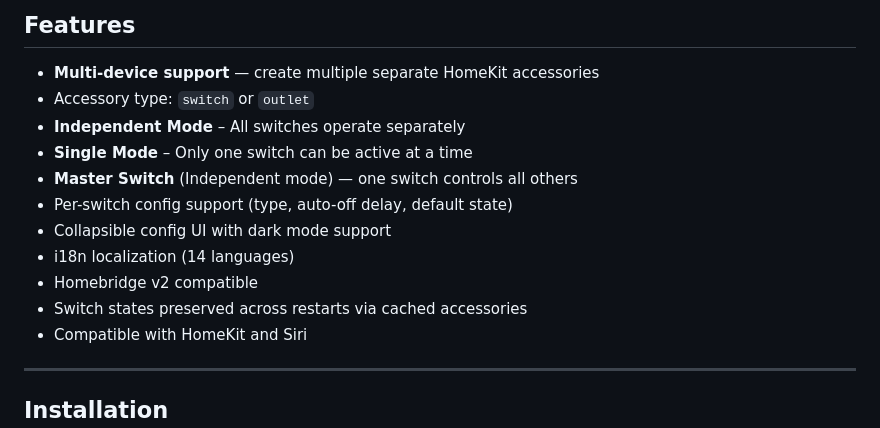
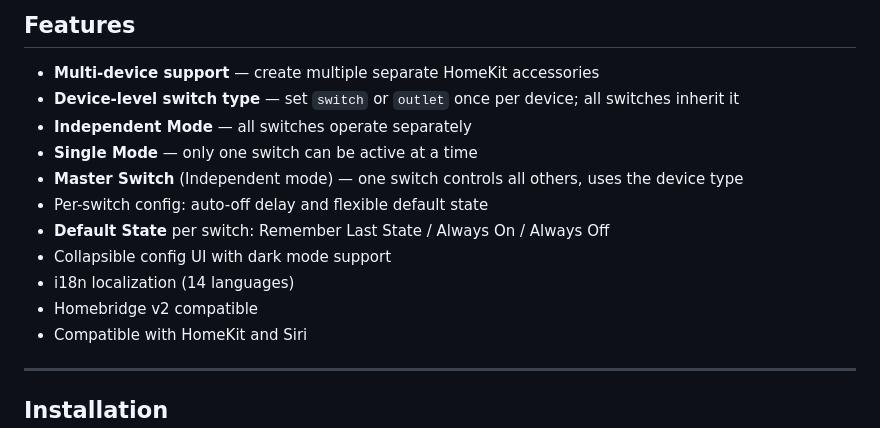
Before and after one commit to azadaydinli/homebridge-multiple-switch, a Markdown page: README.md, the part around one of its changes. Drawn GitHub-style.

```diff
--- a/README.md
+++ b/README.md
@@ -20,15 +21,15 @@ A lightweight Homebridge plugin that lets you create multiple customizable dummy
 ## Features
 
 - **Multi-device support** — create multiple separate HomeKit accessories
-- Accessory type: `switch` or `outlet`
-- **Independent Mode** – All switches operate separately
-- **Single Mode** – Only one switch can be active at a time
-- **Master Switch** (Independent mode) — one switch controls all others
-- Per-switch config support (type, auto-off delay, default state)
+- **Device-level switch type** — set `switch` or `outlet` once per device; all switches inherit it
+- **Independent Mode** — all switches operate separately
+- **Single Mode** — only one switch can be active at a time
+- **Master Switch** (Independent mode) — one switch controls all others, uses the device type
+- Per-switch config: auto-off delay and flexible default state
+- **Default State** per switch: Remember Last State / Always On / Always Off
 - Collapsible config UI with dark mode support
 - i18n localization (14 languages)
 - Homebridge v2 compatible
-- Switch states preserved across restarts via cached accessories
 - Compatible with HomeKit and Siri
 
 ---
```
Also changed, not shown: other parts of README.md (+29 -27 lines).
